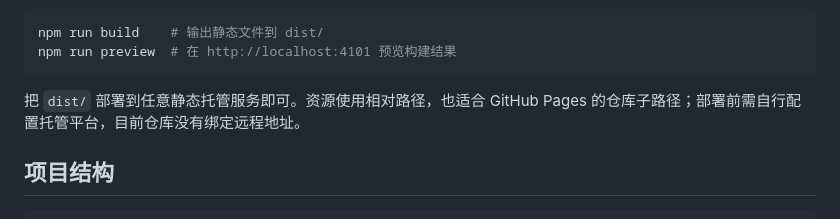
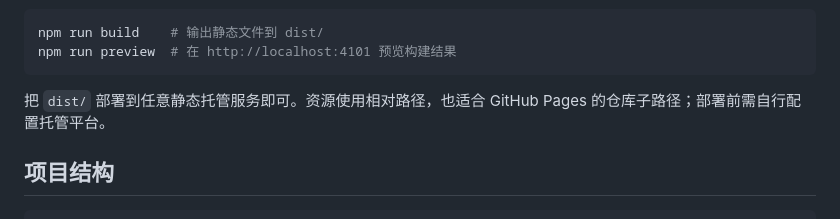
Before and after one commit to NoxenForge/awesome-learning-sites, a Markdown page: README.md, the part around the change. GitHub-like rendering.

Commit message:
docs: update repository publishing instructions

````diff
--- a/README.md
+++ b/README.md
@@ -20,7 +20,7 @@ npm run build    # 输出静态文件到 dist/
 npm run preview  # 在 http://localhost:4101 预览构建结果
 ```
 
-把 `dist/` 部署到任意静态托管服务即可。资源使用相对路径，也适合 GitHub Pages 的仓库子路径；部署前需自行配置托管平台，目前仓库没有绑定远程地址。
+把 `dist/` 部署到任意静态托管服务即可。资源使用相对路径，也适合 GitHub Pages 的仓库子路径；部署前需自行配置托管平台。
 
 ## 项目结构
 
````
